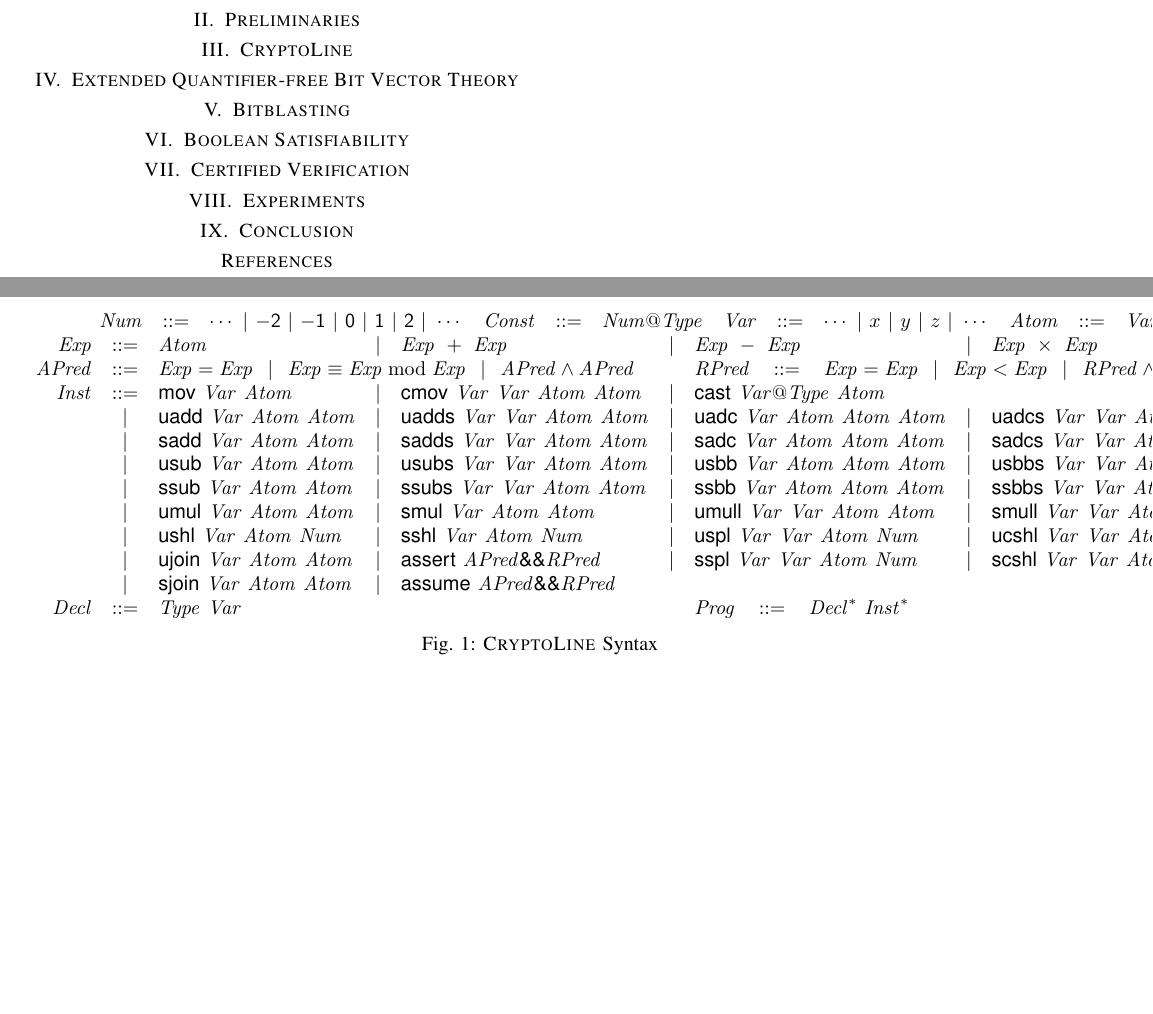
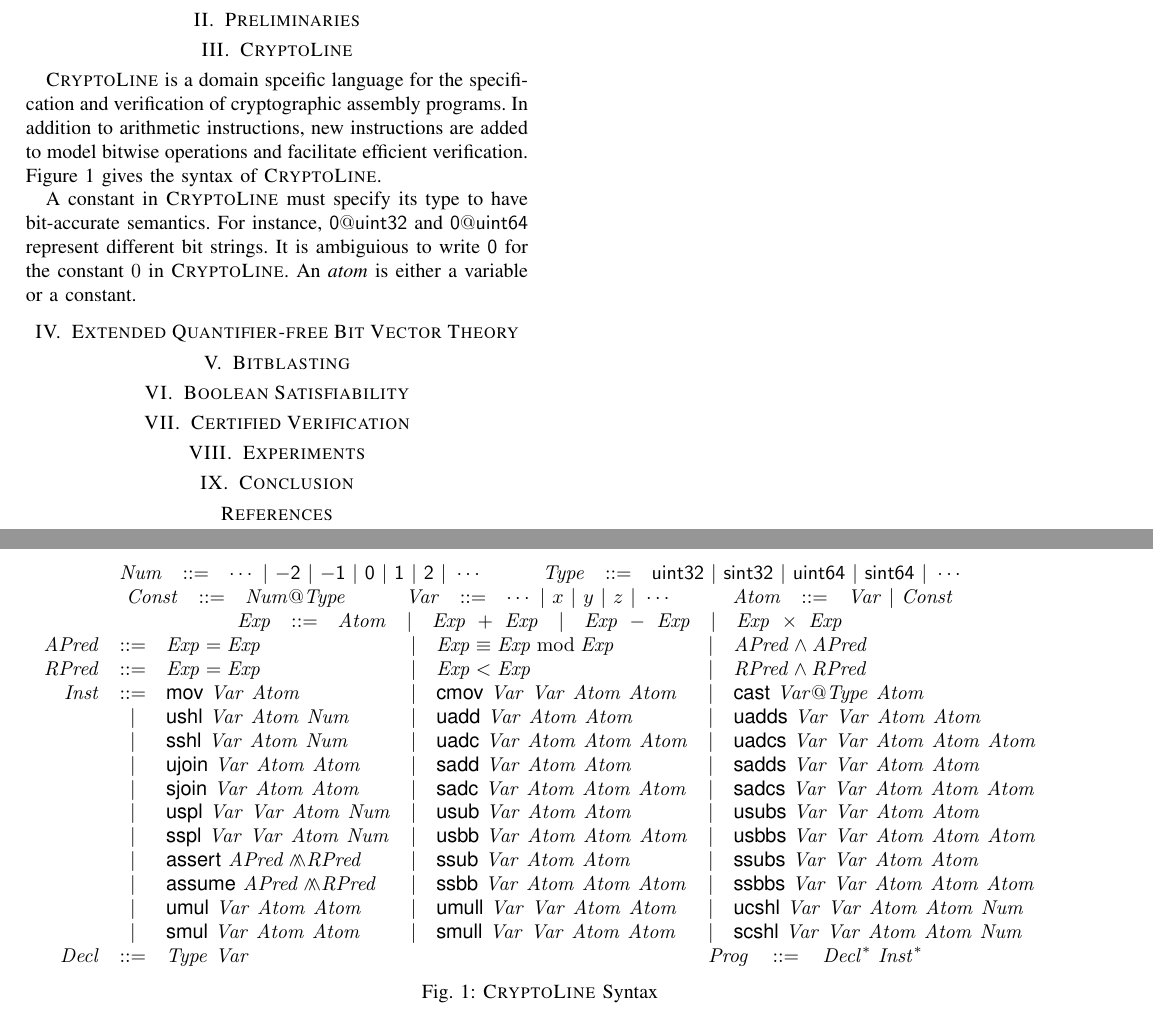
Before and after one commit to fmlab-iis/coq-qfbv, a LaTeX paper (paper/s&p201906/main.tex, which reads paper/s&p201906/cryptoline.tex, paper/s&p201906/macros.tex): two parts of pages 1 and 2 of 2, joined at a grey line, cut so that both start at the same text, the shorter picture padded with empty space. Compiled offline with pdfLaTeX; a missing font is replaced by an installed copy or a similar font; a LaTeX package or settings file that is missing is left out.

Commit message:
reorganize syntax figure

```diff
--- a/paper/s&p201906/cryptoline.tex
+++ b/paper/s&p201906/cryptoline.tex
@@ -2,44 +2,45 @@
 \begin{figure*}
   \centering
   \begin{math}
-    \begin{array}{rclclclcl}
-      \multicolumn{9}{c}{
-      \begin{array}{rclrclrclrcl}
+    \begin{array}{rclclcl}
+      \multicolumn{7}{c}{
+      \begin{array}{rclcrcl}
         \mathit{Num} & ::= & \cdots \ |\ \mathsf{-2} \ |\ \mathsf{-1}
                              \ |\ \mathsf{0} \ |\ \mathsf{1} \ |\
                              \mathsf{2} \ |\  \cdots
-      &
+        & \hspace{1em} &
+        \mathit{Type} & ::= & \mathsf{uint32}\ |\ \mathsf{sint32}\ |\
+                              \mathsf{uint64}\ |\ \mathsf{sint64}\ |\ \cdots
+      \end{array}
+      }\\
+      \multicolumn{7}{c}{
+      \begin{array}{rclcrclcrcl}
       \mathit{Const} & ::= & \mathit{Num}\mathsf{@}\mathit{Type}
-      &
+      & \hspace{1em} &
       \mathit{Var} & ::= & \cdots\ |\ x \ |\ y \ |\ z \ |\ \cdots
-      &
+      & \hspace{1em} &
       \mathit{Atom} & ::= & \mathit{Var} \ |\ \mathit{Const}
       \end{array}
       }
       \\
-      \mathit{Exp} & ::= &
-            \mathit{Atom}
+      \multicolumn{7}{c}{
+      \begin{array}{rclclclcl}
+        \mathit{Exp} & ::= & \mathit{Atom}
         & | & \mathit{Exp}\ +\ \mathit{Exp}
         & | & \mathit{Exp}\ -\ \mathit{Exp}
         & | & \mathit{Exp}\ \times\ \mathit{Exp}
+      \end{array}
+      }
       \\
       \mathit{APred} & ::= &
-      \multicolumn{3}{l}{
         \mathit{Exp} = \mathit{Exp}
-        \hspace{1.6ex} | \hspace{1.6ex}
-        \mathit{Exp} \equiv \mathit{Exp} \bmod \mathit{Exp}
-        \hspace{1.6ex} | \hspace{1.6ex}
-        \mathit{APred} \wedge \mathit{APred}
-      }
-      & &
-      \multicolumn{3}{l}{
-      \mathit{RPred}\hspace{2ex} ::=\hspace{2ex}
+      & | & \mathit{Exp} \equiv \mathit{Exp} \bmod \mathit{Exp}
+      & | & \mathit{APred} \wedge \mathit{APred}
+      \\
+      \mathit{RPred} & ::= &
         \mathit{Exp} = \mathit{Exp}
-            \hspace{1.6ex} | \hspace{1.6ex}
-            \mathit{Exp} < \mathit{Exp}
-            \hspace{1.6ex} | \hspace{1.6ex}
-            \mathit{RPred} \wedge \mathit{RPred}
-      }
+      & | & \mathit{Exp} < \mathit{Exp}
+      & | & \mathit{RPred} \wedge \mathit{RPred}
       \\
       \mathit{Inst} & ::= &
             \clMov\ \mathit{Var}\ \mathit{Atom}
@@ -47,58 +48,58 @@
             \mathit{Atom}\ \mathit{Atom}
 %      & | & \clCast\ \mathit{Var}\mathsf{@}\mathit{Type}\ \mathit{Atom}
       & | & \clVPCast\ \mathit{Var}\mathsf{@}\mathit{Type}\ \mathit{Atom}\\
+      & | & \clUShl\ \mathit{Var}\ \mathit{Atom}\ \mathit{Num}
       & | & \clUAdd\ \mathit{Var}\ \mathit{Atom}\ \mathit{Atom}
       & | & \clUAdds\ \mathit{Var}\ \mathit{Var}\
-            \mathit{Atom}\ \mathit{Atom}
+            \mathit{Atom}\ \mathit{Atom}\\
+      & | & \clSShl\ \mathit{Var}\ \mathit{Atom}\ \mathit{Num}
       & | & \clUAdc\ \mathit{Var}\ \mathit{Atom}\
             \mathit{Atom}\ \mathit{Atom}
       & | & \clUAdcs\ \mathit{Var}\ \mathit{Var}\
             \mathit{Atom}\ \mathit{Atom}\ \mathit{Atom}\\
+      & | & \clUJoin\ \mathit{Var}\ \mathit{Atom}\ \mathit{Atom}
       & | & \clSAdd\ \mathit{Var}\ \mathit{Atom}\ \mathit{Atom}
       & | & \clSAdds\ \mathit{Var}\ \mathit{Var}\
-            \mathit{Atom}\ \mathit{Atom}
+            \mathit{Atom}\ \mathit{Atom}\\
+      & | & \clSJoin\ \mathit{Var}\ \mathit{Atom}\ \mathit{Atom}
       & | & \clSAdc\ \mathit{Var}\ \mathit{Atom}\
             \mathit{Atom}\ \mathit{Atom}
       & | & \clSAdcs\ \mathit{Var}\ \mathit{Var}\
             \mathit{Atom}\ \mathit{Atom}\ \mathit{Atom}\\
+      & | & \clUSplit\ \mathit{Var}\ \mathit{Var}\
+            \mathit{Atom}\ \mathit{Num}
       & | & \clUSub\ \mathit{Var}\ \mathit{Atom}\ \mathit{Atom}
       & | & \clUSubs\ \mathit{Var}\ \mathit{Var}\
-            \mathit{Atom}\ \mathit{Atom}
+            \mathit{Atom}\ \mathit{Atom}\\
+      & | & \clSSplit\ \mathit{Var}\ \mathit{Var}\
+            \mathit{Atom}\ \mathit{Num}
       & | & \clUSbb\ \mathit{Var}\ \mathit{Atom}\
             \mathit{Atom}\ \mathit{Atom}
       & | & \clUSbbs\ \mathit{Var}\ \mathit{Var}\
             \mathit{Atom}\ \mathit{Atom}\ \mathit{Atom}\\
+      & | & \clAssert\ \mathit{APred} \clConj \mathit{RPred}
       & | & \clSSub\ \mathit{Var}\ \mathit{Atom}\ \mathit{Atom}
       & | & \clSSubs\ \mathit{Var}\ \mathit{Var}\
-            \mathit{Atom}\ \mathit{Atom}
+            \mathit{Atom}\ \mathit{Atom}\\
+      & | & \clAssume\ \mathit{APred} \clConj \mathit{RPred}
       & | & \clSSbb\ \mathit{Var}\ \mathit{Atom}\
             \mathit{Atom}\ \mathit{Atom}
       & | & \clSSbbs\ \mathit{Var}\ \mathit{Var}\
             \mathit{Atom}\ \mathit{Atom}\ \mathit{Atom}\\
       & | & \clUMul\ \mathit{Var}\ \mathit{Atom}\ \mathit{Atom}
-      & | & \clSMul\ \mathit{Var}\ \mathit{Atom}\ \mathit{Atom}
       & | & \clUMull\ \mathit{Var}\ \mathit{Var}\
             \mathit{Atom}\ \mathit{Atom}
-      & | & \clSMull\ \mathit{Var}\ \mathit{Var}\
-            \mathit{Atom}\ \mathit{Atom}\\
-      & | & \clUShl\ \mathit{Var}\ \mathit{Atom}\ \mathit{Num}
-      & | & \clSShl\ \mathit{Var}\ \mathit{Atom}\ \mathit{Num}
-      & | & \clUSplit\ \mathit{Var}\ \mathit{Var}\
-            \mathit{Atom}\ \mathit{Num}
       & | & \clUCShl\ \mathit{Var}\ \mathit{Var}\
             \mathit{Atom}\ \mathit{Atom}\ \mathit{Num}\\
-      & | & \clUJoin\ \mathit{Var}\ \mathit{Atom}\ \mathit{Atom}
-      & | & \clAssert\ \mathit{APred} \clConj \mathit{RPred}
-      & | & \clSSplit\ \mathit{Var}\ \mathit{Var}\
-            \mathit{Atom}\ \mathit{Num}
+      & | & \clSMul\ \mathit{Var}\ \mathit{Atom}\ \mathit{Atom}
+      & | & \clSMull\ \mathit{Var}\ \mathit{Var}\
+            \mathit{Atom}\ \mathit{Atom}
       & | & \clSCShl\ \mathit{Var}\ \mathit{Var}\
             \mathit{Atom}\ \mathit{Atom}\ \mathit{Num}\\
-                     & | & \clSJoin\ \mathit{Var}\ \mathit{Atom}\ \mathit{Atom}
-      & | & \clAssume\ \mathit{APred} \clConj \mathit{RPred}\\
       \mathit{Decl} & ::= &
-        \multicolumn{3}{l}{\mathit{Type}\ \mathit{Var}}
+        \multicolumn{2}{l}{\mathit{Type}\ \mathit{Var}}
       &&
-      \multicolumn{3}{l}{
+      \multicolumn{2}{l}{
          \mathit{Prog} \hspace{2ex} ::=\hspace{2ex}
          \mathit{Decl}^*\ \mathit{Inst}^*
       }
@@ -106,5 +107,16 @@
   \end{math}
   \caption{\cryptoline Syntax}
   \label{figure:cryptoline-syntax}
-% \vspace{-1.2em}
 \end{figure*}
+
+\cryptoline is a domain spceific language for the specification and
+verification of cryptographic assembly programs. In addition to
+arithmetic instructions, new instructions are added to model bitwise
+operations and facilitate efficient verification.
+Figure~\ref{figure:cryptoline-syntax} gives the syntax of \cryptoline.
+
+A constant in \cryptoline must specify its type to have bit-accurate
+semantics. For instance, $\mathsf{0@uint32}$ and $\mathsf{0@uint64}$
+represent different bit strings. It is ambiguious to write
+$\mathsf{0}$ for the constant $0$ in \cryptoline. An \emph{atom} is
+either a variable or a constant.
--- a/paper/s&p201906/macros.tex
+++ b/paper/s&p201906/macros.tex
@@ -44,7 +44,7 @@
 \newcommand{\clUCShl}{\textsf{ucshl}\xspace}
 \newcommand{\clSCShl}{\textsf{scshl}\xspace}
 \newcommand{\clVPCast}{\textsf{cast}\xspace}
-\newcommand{\clConj}{\textsf{\&\&}\xspace}
+\newcommand{\clConj}{\wedge\!\!\!\!\wedge\xspace}
 \newcommand{\clAssert}{\textsf{assert}\xspace}
 \newcommand{\clAssume}{\textsf{assume}\xspace}
 \newcommand{\clStmt}{\textit{clStmt}\xspace}
```
Lines whose indentation alone changed are shown as unchanged.
